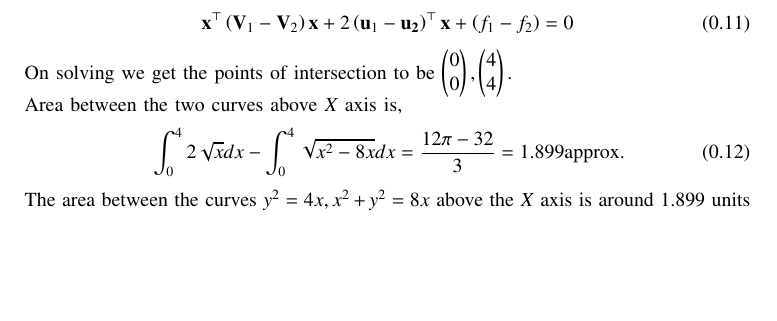
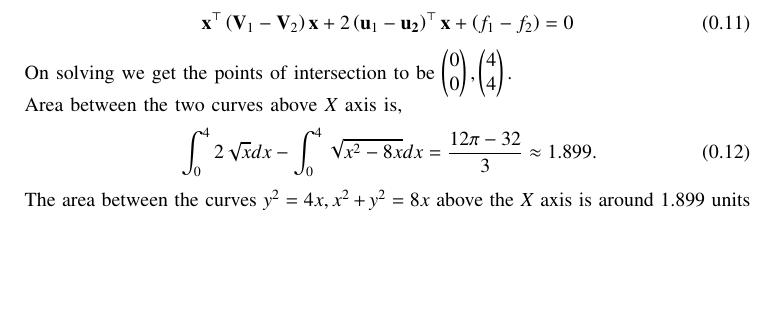
Before and after one commit to Swaraj528/EE1030, a LaTeX problem sheet (Assignment5/main.tex): part of page 2 of 2, cut so that both start at the same text. Compiled offline with pdfLaTeX.

Commit message:
used \approx

```diff
--- a/Assignment5/main.tex
+++ b/Assignment5/main.tex
@@ -94,7 +94,7 @@ The intersection of two conics with parameters $\vec{V}_i,\vec{u}_i,f_i, i=1,2$
 On solving we get the points of intersection to be $\myvec{0\\0},\myvec{4\\4}.$\\
 Area between the two curves above $X$ axis is,
 \begin{align}
-	&\int_0^4 2\sqrt{x} dx- \int_0^4 \sqrt{x^2-8x} dx = \frac{12\pi-32}{3} = 1.899 \text{approx}.
+	&\int_0^4 2\sqrt{x} dx- \int_0^4 \sqrt{x^2-8x} dx = \frac{12\pi-32}{3} \approx 1.899.
 \end{align}
 The area between the curves $y^2=4x, x^2+y^2=8x$ above the $X$ axis is around 1.899 units
 \begin{figure}[h!]
```
Also changed, not shown: Assignment5/main.pdf, 1 other file.
